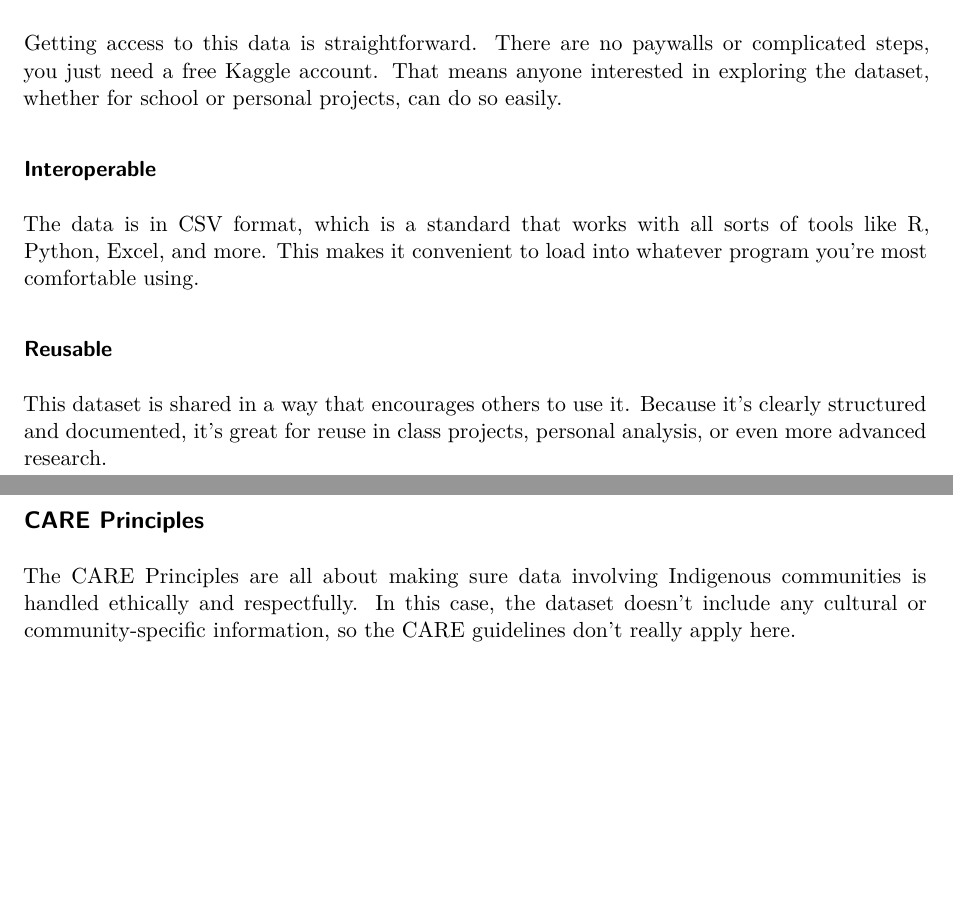
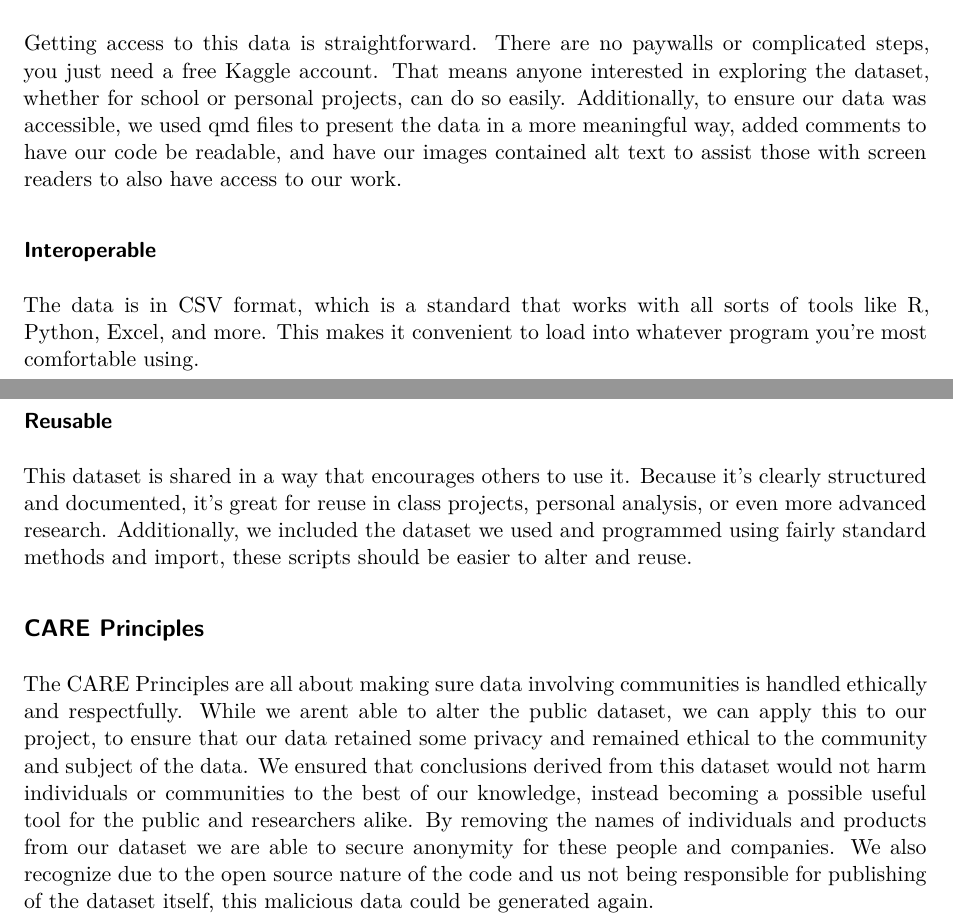
Before and after one commit to Stat184-Spring2025/Stat-184-Project, a Quarto document (Stat-184-Final-Project.qmd): two parts of pages 1 and 2 of 2, joined at a grey line, cut so that both start at the same text, the shorter picture padded with empty space. Rendered offline with R 4.5, knitr and Pandoc in place of Quarto, then LaTeX, with nearby package versions.

Commit message:
Update Stat-184-Final-Project.qmd

```diff
--- a/Stat-184-Final-Project.qmd
+++ b/Stat-184-Final-Project.qmd
@@ -33,13 +33,13 @@ The dataset we used for this project aligns with what are known as the FAIR Prin
 You can find this dataset easily on Kaggle, which is a popular platform for sharing and discovering datasets. However, this specific dataset does not come with detailed metadata or column explanations, so some interpretation and exploration are needed to fully understand its structure. Still, it is clearly labeled and easy to locate on the platform.
 
 ### Accessible
-Getting access to this data is straightforward. There are no paywalls or complicated steps, you just need a free Kaggle account. That means anyone interested in exploring the dataset, whether for school or personal projects, can do so easily.
+Getting access to this data is straightforward. There are no paywalls or complicated steps, you just need a free Kaggle account. That means anyone interested in exploring the dataset, whether for school or personal projects, can do so easily. Additionally, to ensure our data was accessible, we used qmd files to present the data in a more meaningful way, added comments to have our code be readable, and have our images contained alt text to assist those with screen readers to also have access to our work.
 
 ### Interoperable
 The data is in CSV format, which is a standard that works with all sorts of tools like R, Python, Excel, and more. This makes it convenient to load into whatever program you're most comfortable using.
 
 ### Reusable
-This dataset is shared in a way that encourages others to use it. Because it’s clearly structured and documented, it’s great for reuse in class projects, personal analysis, or even more advanced research.
+This dataset is shared in a way that encourages others to use it. Because it’s clearly structured and documented, it’s great for reuse in class projects, personal analysis, or even more advanced research. Additionally, we included the dataset we used and programmed using fairly standard methods and import, these scripts should be easier to alter and reuse.
 
 ## CARE Principles
-The CARE Principles are all about making sure data involving Indigenous communities is handled ethically and respectfully. In this case, the dataset doesn’t include any cultural or community-specific information, so the CARE guidelines don’t really apply here.
+The CARE Principles are all about making sure data involving communities is handled ethically and respectfully. While we arent able to alter the public dataset, we can apply this to our project, to ensure that our data retained some privacy and remained ethical to the community and subject of the data. We ensured that conclusions derived from this dataset would not harm individuals or communities to the best of our knowledge, instead becoming a possible useful tool for the public and researchers alike. By removing the names of individuals and products from our dataset we are able to secure anonymity for these people and companies. We also recognize due to the open source nature of the code and us not being responsible for publishing of the dataset itself, this malicious data could be generated again.
```
